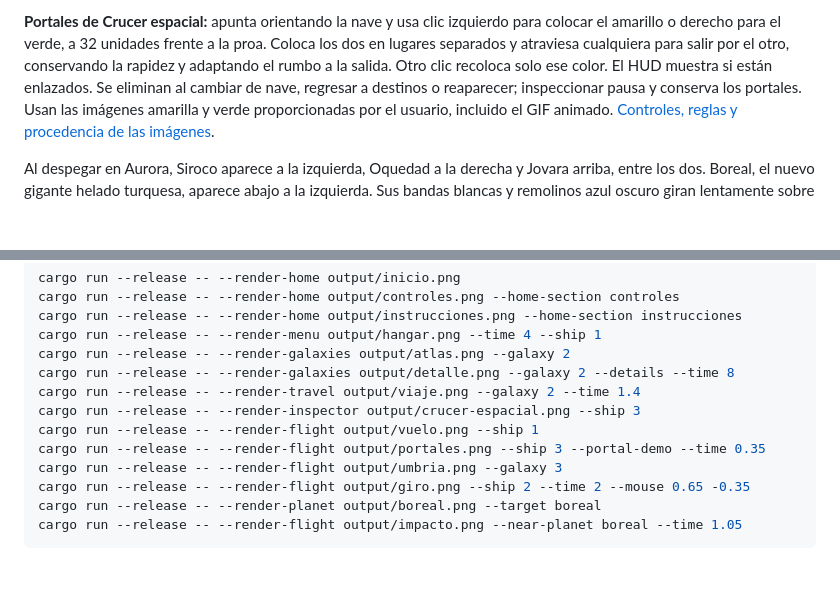
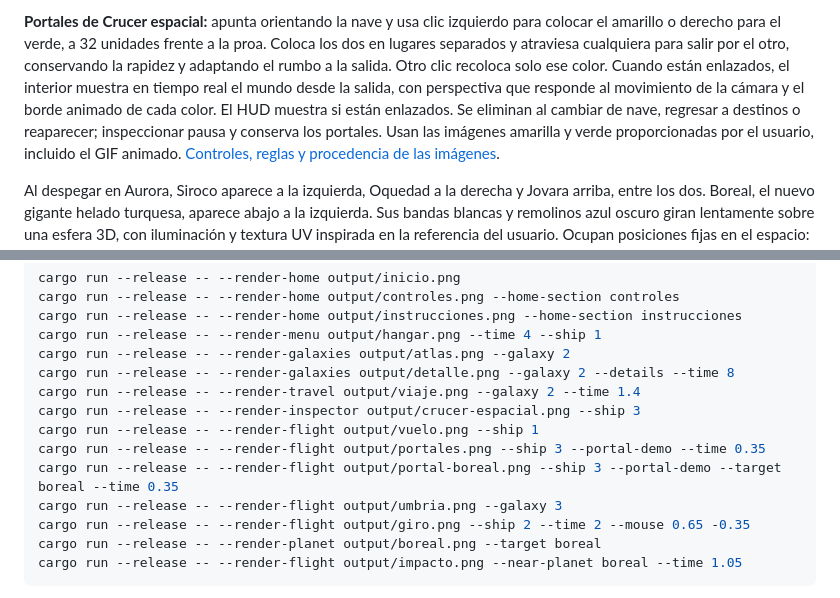
Before and after one commit to J05U3oAr/Proyecto_3_Graficas, a Markdown page: README.md, 2 parts joined by grey strips. Drawn GitHub-style; blank space fills up the shorter version.

```diff
--- a/README.md
+++ b/README.md
@@ -96,8 +96,11 @@ La cámara está detrás y ligeramente por encima de la nave, mirando de la cola
 para colocar el amarillo o derecho para el verde, a 32 unidades frente a la proa.
 Coloca los dos en lugares separados y atraviesa cualquiera para salir por el otro,
 conservando la rapidez y adaptando el rumbo a la salida. Otro clic recoloca solo
-ese color. El HUD muestra si están enlazados. Se eliminan al cambiar de nave,
-regresar a destinos o reaparecer; inspeccionar pausa y conserva los portales.
+ese color. Cuando están enlazados, el interior muestra en tiempo real el mundo
+desde la salida, con perspectiva que responde al movimiento de la cámara y el
+borde animado de cada color. El HUD muestra si están enlazados. Se eliminan al
+cambiar de nave, regresar a destinos o reaparecer; inspeccionar pausa y conserva
+los portales.
 Usan las imágenes amarilla y verde proporcionadas por el usuario, incluido el GIF
 animado. [Controles, reglas y procedencia de las imágenes](assets/portals/README.md).
 
@@ -161,6 +164,7 @@ cargo run --release -- --render-travel output/viaje.png --galaxy 2 --time 1.4
 cargo run --release -- --render-inspector output/crucer-espacial.png --ship 3
 cargo run --release -- --render-flight output/vuelo.png --ship 1
 cargo run --release -- --render-flight output/portales.png --ship 3 --portal-demo --time 0.35
+cargo run --release -- --render-flight output/portal-boreal.png --ship 3 --portal-demo --target boreal --time 0.35
 cargo run --release -- --render-flight output/umbria.png --galaxy 3
 cargo run --release -- --render-flight output/giro.png --ship 2 --time 2 --mouse 0.65 -0.35
 cargo run --release -- --render-planet output/boreal.png --target boreal
```
Also changed, not shown: assets/portals/README.md (+34 -3 lines), assets/portals/previews/portales.png.
